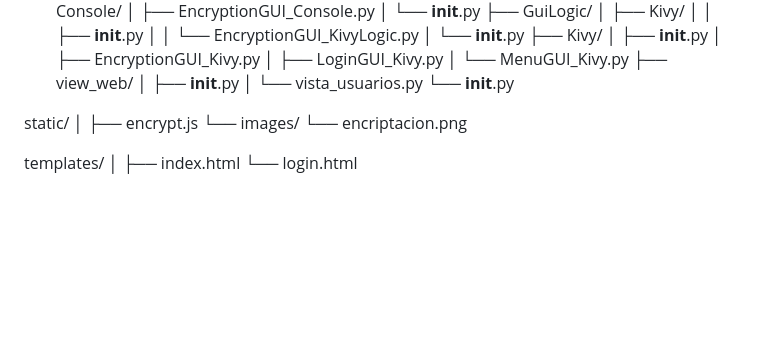
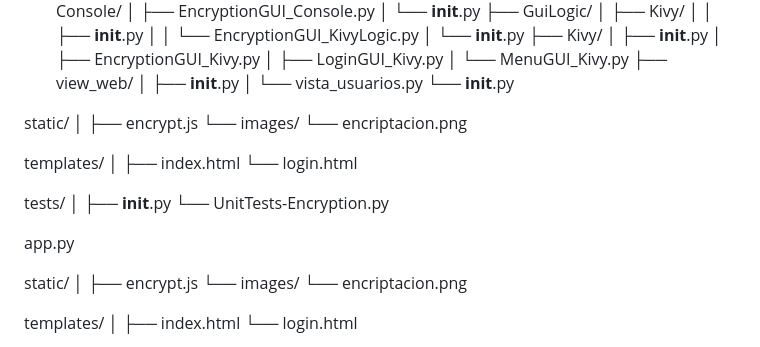
Before and after one commit to Nataliafg7/EncriptacionCodLimpio, a Markdown page: README.MD, the part around the change. GitHub-like rendering; blank space fills up the shorter version.

```diff
--- a/README.MD
+++ b/README.MD
@@ -83,6 +83,25 @@ src/
     │   ├── __init__.py
     │   └── vista_usuarios.py
     └── __init__.py
+
+static/
+│
+├── encrypt.js
+└── images/
+    └── encriptacion.png
+
+templates/
+│
+├── index.html
+└── login.html
+
+tests/
+│
+├── __init__.py
+└── UnitTests-Encryption.py
+
+app.py
+
 
 static/
 │
```
